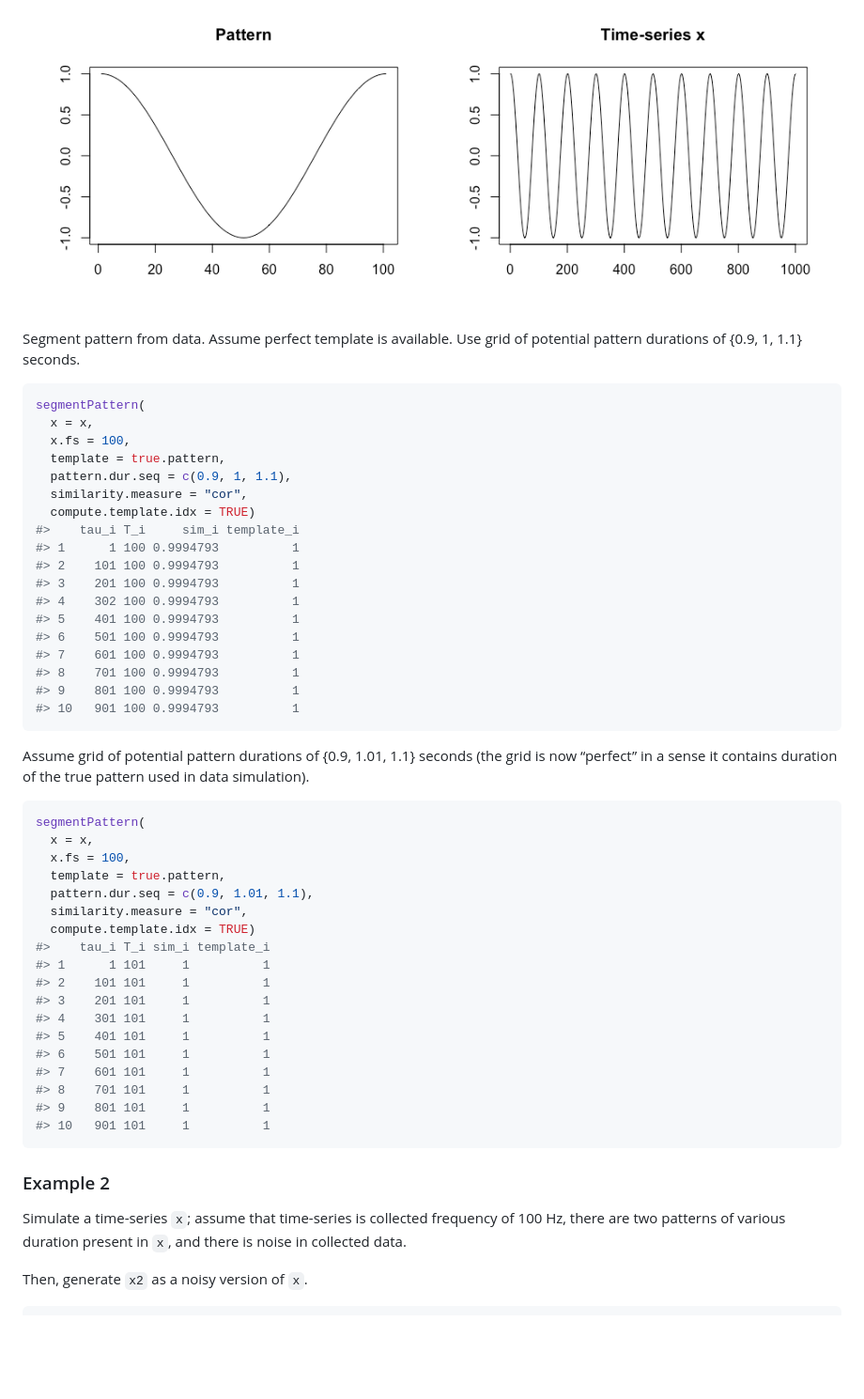
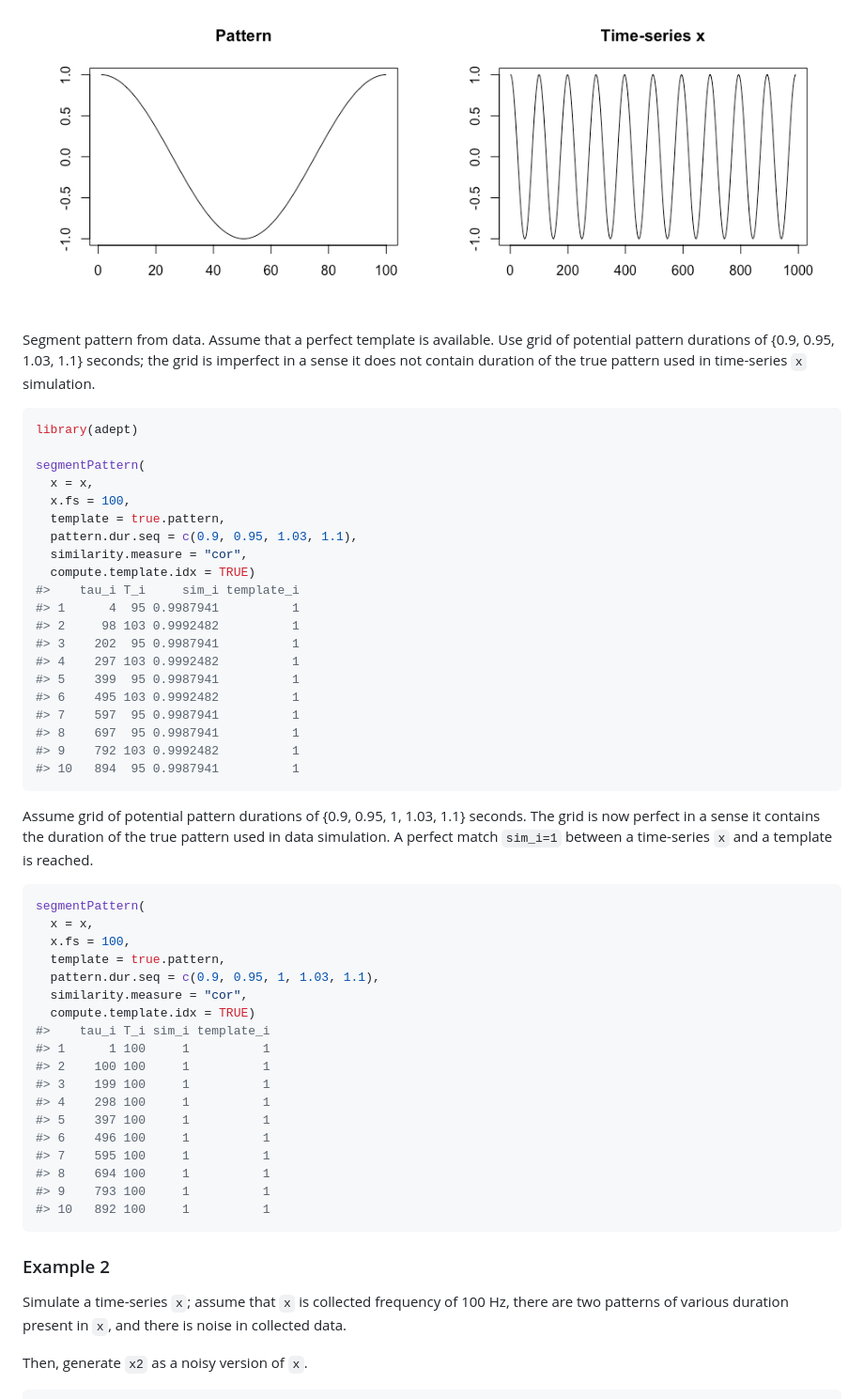
Before and after one commit to martakarass/adept, a Markdown page: README.md, the part around one of its changes. Shown at 94% size. Drawn GitHub-style; pictures changed too: man/figures/README-unnamed-chunk-2-1.png; blank space fills up the shorter version.

````diff
--- a/README.md
+++ b/README.md
@@ -42,60 +42,65 @@ plot(x, type = "l", xlab = "", ylab = "", main = "Time-series x")
 
 <img src="man/figures/README-unnamed-chunk-2-1.png" width="100%" />
 
-Segment pattern from data. Assume perfect template is available. Use
-grid of potential pattern durations of {0.9, 1, 1.1} seconds.
+Segment pattern from data. Assume that a perfect template is available.
+Use grid of potential pattern durations of {0.9, 0.95, 1.03, 1.1}
+seconds; the grid is imperfect in a sense it does not contain duration
+of the true pattern used in time-series `x` simulation.
+
+``` r
+library(adept)
+
+segmentPattern(
+  x = x,
+  x.fs = 100,
+  template = true.pattern,
+  pattern.dur.seq = c(0.9, 0.95, 1.03, 1.1),
+  similarity.measure = "cor",
+  compute.template.idx = TRUE)
+#>    tau_i T_i     sim_i template_i
+#> 1      4  95 0.9987941          1
+#> 2     98 103 0.9992482          1
+#> 3    202  95 0.9987941          1
+#> 4    297 103 0.9992482          1
+#> 5    399  95 0.9987941          1
+#> 6    495 103 0.9992482          1
+#> 7    597  95 0.9987941          1
+#> 8    697  95 0.9987941          1
+#> 9    792 103 0.9992482          1
+#> 10   894  95 0.9987941          1
+```
+
+Assume grid of potential pattern durations of {0.9, 0.95, 1, 1.03, 1.1}
+seconds. The grid is now perfect in a sense it contains the duration of
+the true pattern used in data simulation. A perfect match `sim_i=1`
+between a time-series `x` and a template is reached.
 
 ``` r
 segmentPattern(
   x = x,
   x.fs = 100,
   template = true.pattern,
-  pattern.dur.seq = c(0.9, 1, 1.1),
-  similarity.measure = "cor",
-  compute.template.idx = TRUE)
-#>    tau_i T_i     sim_i template_i
-#> 1      1 100 0.9994793          1
-#> 2    101 100 0.9994793          1
-#> 3    201 100 0.9994793          1
-#> 4    302 100 0.9994793          1
-#> 5    401 100 0.9994793          1
-#> 6    501 100 0.9994793          1
-#> 7    601 100 0.9994793          1
-#> 8    701 100 0.9994793          1
-#> 9    801 100 0.9994793          1
-#> 10   901 100 0.9994793          1
-```
-
-Assume grid of potential pattern durations of {0.9, 1.01, 1.1} seconds
-(the grid is now “perfect” in a sense it contains duration of the true
-pattern used in data simulation).
-
-``` r
-segmentPattern(
-  x = x,
-  x.fs = 100,
-  template = true.pattern,
-  pattern.dur.seq = c(0.9, 1.01, 1.1),
+  pattern.dur.seq = c(0.9, 0.95, 1, 1.03, 1.1),
   similarity.measure = "cor",
   compute.template.idx = TRUE)
 #>    tau_i T_i sim_i template_i
-#> 1      1 101     1          1
-#> 2    101 101     1          1
-#> 3    201 101     1          1
-#> 4    301 101     1          1
-#> 5    401 101     1          1
-#> 6    501 101     1          1
-#> 7    601 101     1          1
-#> 8    701 101     1          1
-#> 9    801 101     1          1
-#> 10   901 101     1          1
+#> 1      1 100     1          1
+#> 2    100 100     1          1
+#> 3    199 100     1          1
+#> 4    298 100     1          1
+#> 5    397 100     1          1
+#> 6    496 100     1          1
+#> 7    595 100     1          1
+#> 8    694 100     1          1
+#> 9    793 100     1          1
+#> 10   892 100     1          1
 ```
 
 ### Example 2
 
-Simulate a time-series `x`; assume that time-series is collected
-frequency of 100 Hz, there are two patterns of various duration present
-in `x`, and there is noise in collected data.
+Simulate a time-series `x`; assume that `x` is collected frequency of
+100 Hz, there are two patterns of various duration present in `x`, and
+there is noise in collected data.
 
 Then, generate `x2` as a noisy version of `x`.
 
````
Also changed, not shown: other parts of README.md (+11 -11 lines), docs/reference/figures/README-unnamed-chunk-2-1.png, 4 other files.
